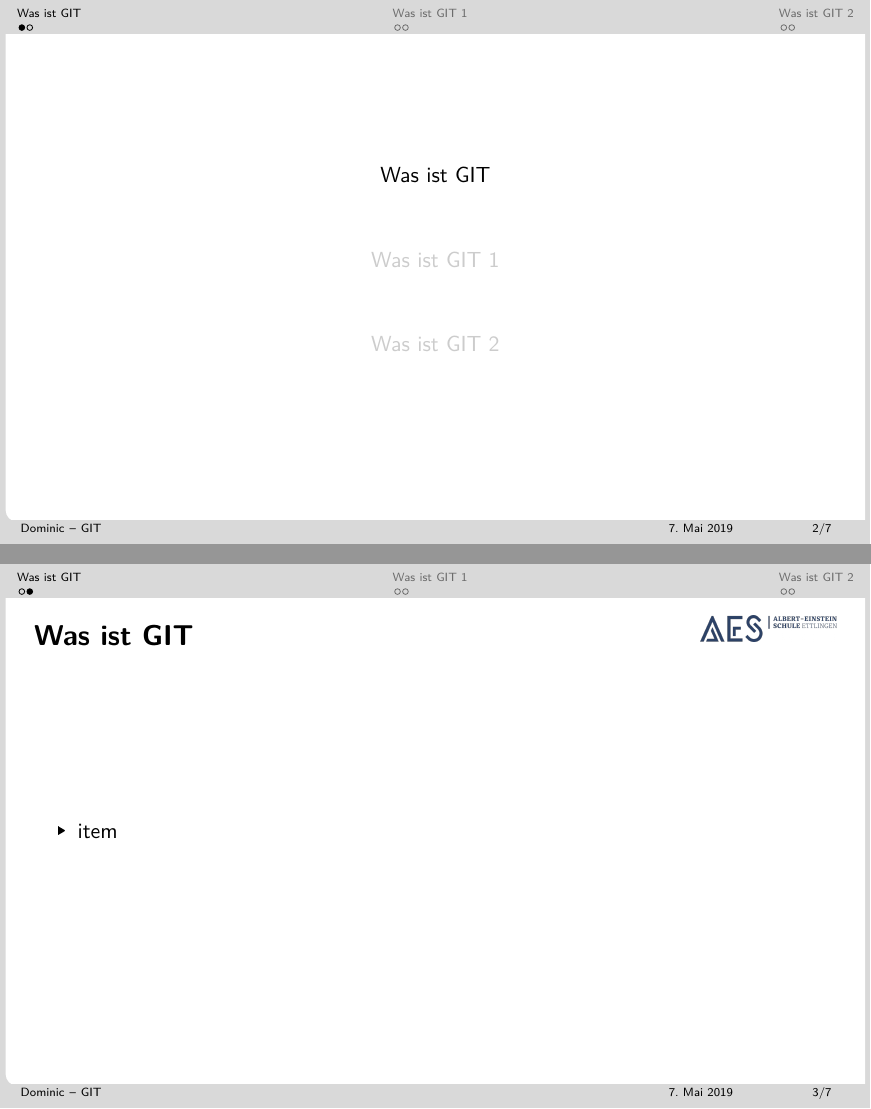
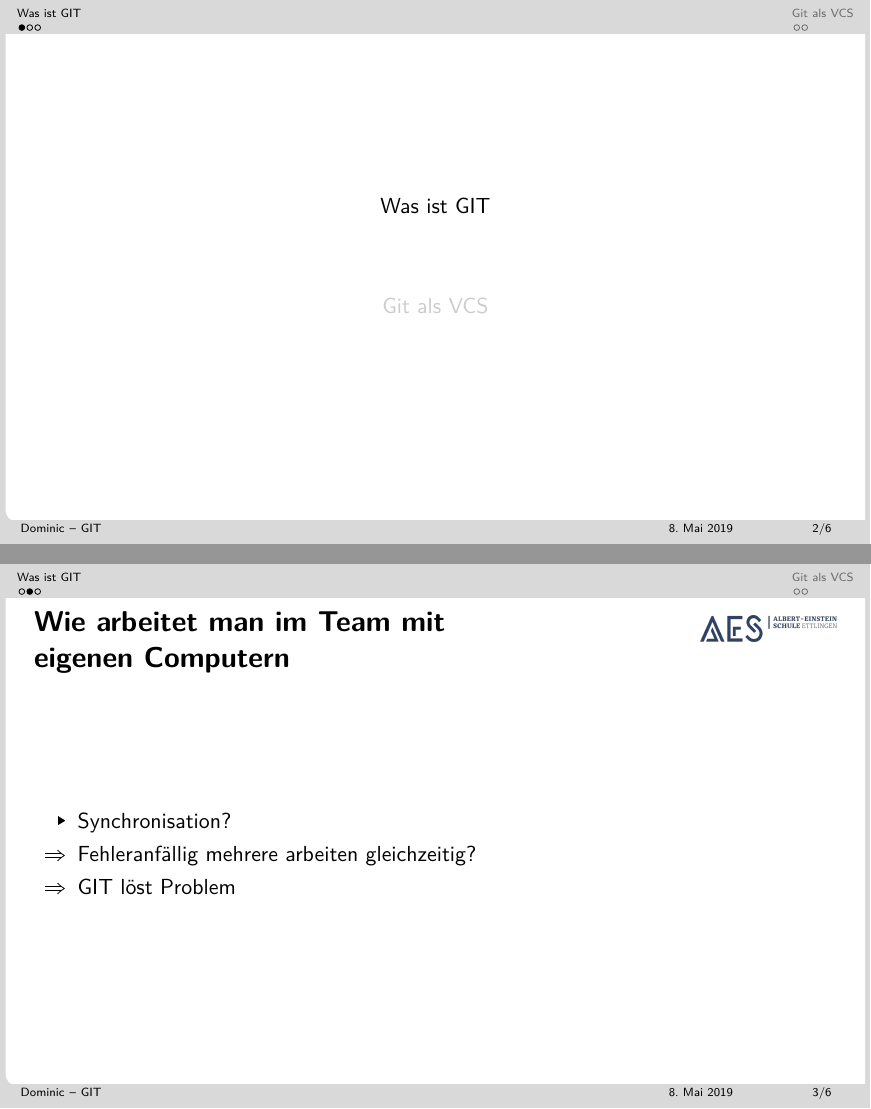
Before and after one commit to TheDome/githubPresentation2019, LaTeX slides (presentation.tex): pages 2 and 3 of 7 before the commit and pages 2 and 6 of 9 after it, joined at a grey line. The pictures show the PDF file presentation.pdf that the author committed with the source.

Commit message:
Add more about GIT

```diff
--- a/presentation.tex
+++ b/presentation.tex
@@ -93,10 +95,11 @@
 
   \section{Was ist GIT}
 
-  \begin{frame}{Was ist GIT}
+  \begin{frame}{Wie arbeitet man im Team mit eigenen Computern}
     \begin{itemize}[<+->]
-      \item item
+      \item Synchronisation?
+      \item[$\Rightarrow$] Fehleranfällig \pause mehrere arbeiten gleichzeitig?
+      \item[$\Rightarrow$] GIT löst Problem
     \end{itemize}
   \end{frame}
 
-  \section{Was ist GIT 1}
@@ -103,5 +109 @@
 
-  \begin{frame}{Was ist GIT}
-    \begin{itemize}[<+->]
-      \item item
-    \end{itemize}
@@ -108,8 +124,4 @@
   \end{frame}
 
-  \section{Was ist GIT 2}
+  \section{Git als VCS}
 
-  \begin{frame}{Was ist GIT}
-    \begin{itemize}[<+->]
-      \item item
-    \end{itemize}
```
Also changed, not shown: images/git.png (added), images/version-control-centralized.png (added), presentation.pdf, presentation.tex (31 more changed lines).
